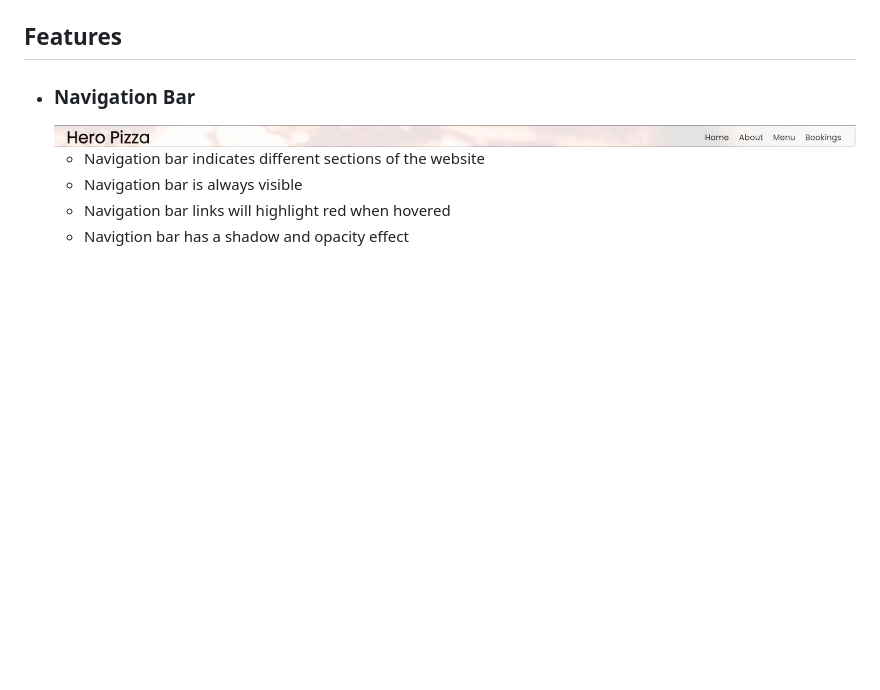
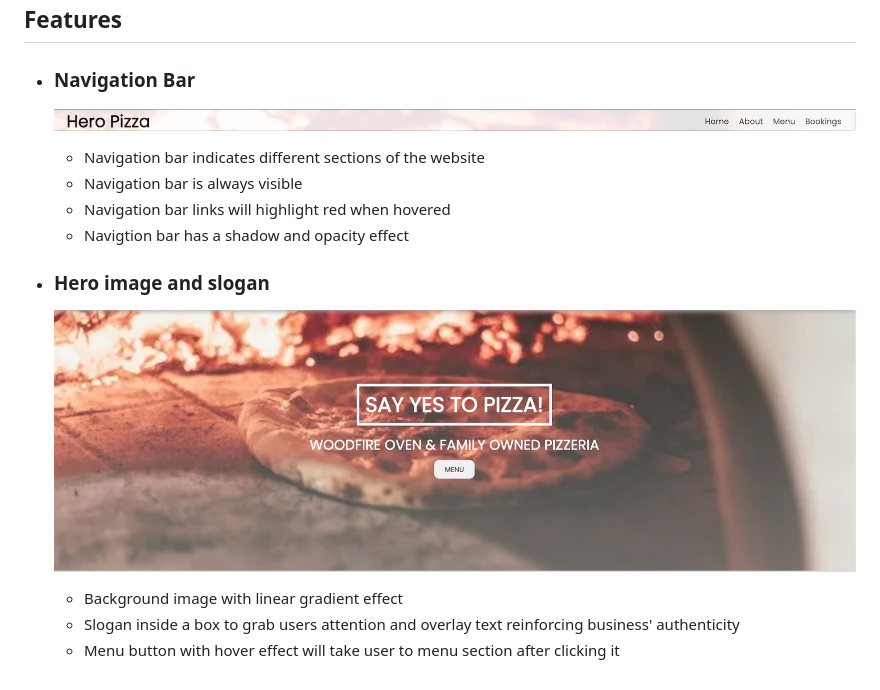
Before and after one commit to roddersnz21/project-1, a Markdown page: README.md, the part around the change. Drawn GitHub-style; pictures changed too: docs/hero image and slogan.jpg (added); blank space fills up the shorter version.

Commit message:
Add Hero image and slogan section to ReadMe.md

```diff
--- a/README.md
+++ b/README.md
@@ -23,3 +23,9 @@ Hero Pizza is a family owned Italian pizzeria based in Dublin 15 for over 20 yea
     - Navigation bar is always visible
     - Navigation bar links will highlight red when hovered
     - Navigtion bar has a shadow and opacity effect
+
+- ### Hero image and slogan
+    ![Hero image and slogan](docs/hero%20image%20and%20slogan.jpg)
+    - Background image with linear gradient effect
+    - Slogan inside a box to grab users attention and overlay text reinforcing business' authenticity
+    - Menu button with hover effect will take user to menu section after clicking it
```
